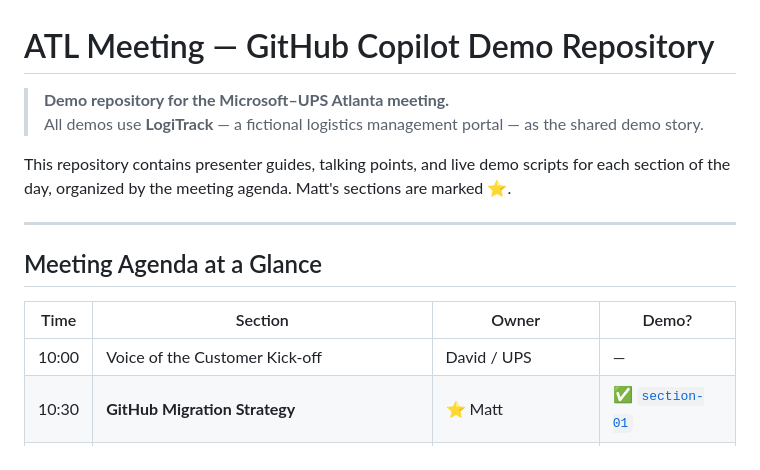
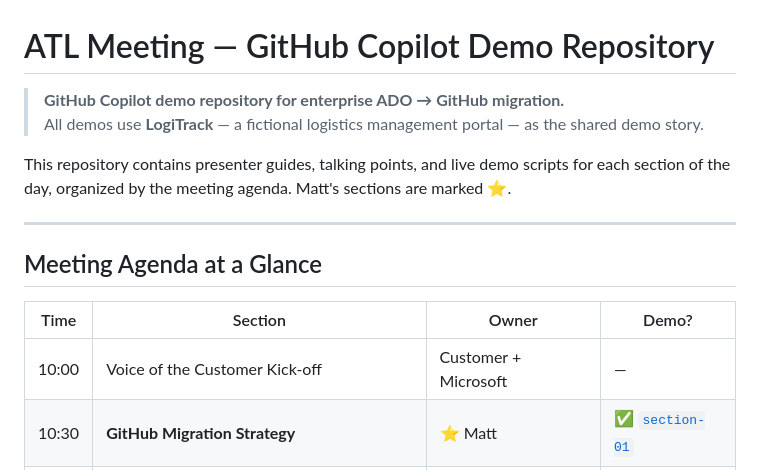
Before and after one commit to beardofedu/atl-meeting, a Markdown page: README.md, the part around the change. Drawn GitHub-style.

Commit message:
Polish pass: remove customer-specific references for open source release
Co-authored-by: Copilot <223556219+Copilot@users.noreply.github.com>

```diff
--- a/README.md
+++ b/README.md
@@ -1,6 +1,6 @@
 # ATL Meeting — GitHub Copilot Demo Repository
 
-> **Demo repository for the Microsoft–UPS Atlanta meeting.**
+> **GitHub Copilot demo repository for enterprise ADO → GitHub migration.**
 > All demos use **LogiTrack** — a fictional logistics management portal — as the shared demo story.
 
 This repository contains presenter guides, talking points, and live demo scripts for each section of the day, organized by the meeting agenda. Matt's sections are marked ⭐.
@@ -11,7 +11,7 @@ This repository contains presenter guides, talking points, and live demo scripts
 
 | Time | Section | Owner | Demo? |
 |------|---------|-------|-------|
-| 10:00 | Voice of the Customer Kick-off | David / UPS | — |
+| 10:00 | Voice of the Customer Kick-off | Customer + Microsoft | — |
 | 10:30 | **GitHub Migration Strategy** | ⭐ Matt | ✅ [`section-01`](./section-01-github-migration/) |
 | 11:45 | **Unified SDLC + Dev Productivity with Copilot** | ⭐ Matt + Chikamso | ✅ [`section-02`](./section-02-unified-sdlc/) |
 | 12:30 | Lunch | — | — |
```
Also changed, not shown: section-01-github-migration/talking-points.md (+1 -1 lines), section-04-working-session/talking-points.md (+2 -2 lines).
